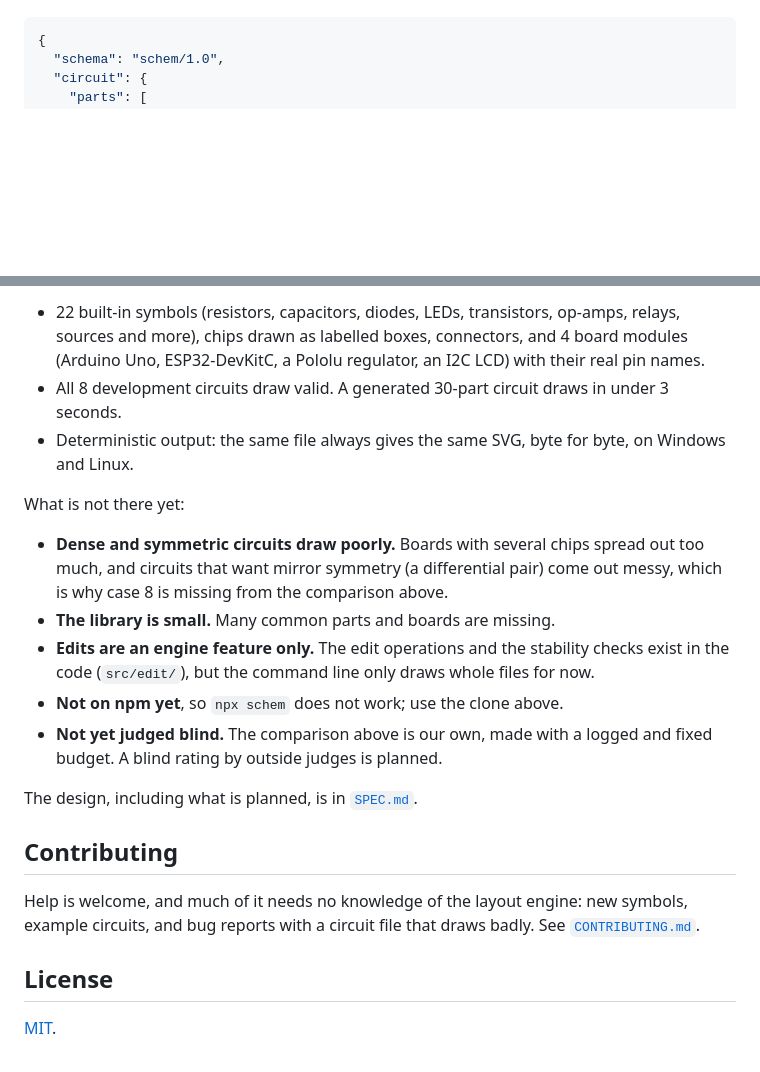
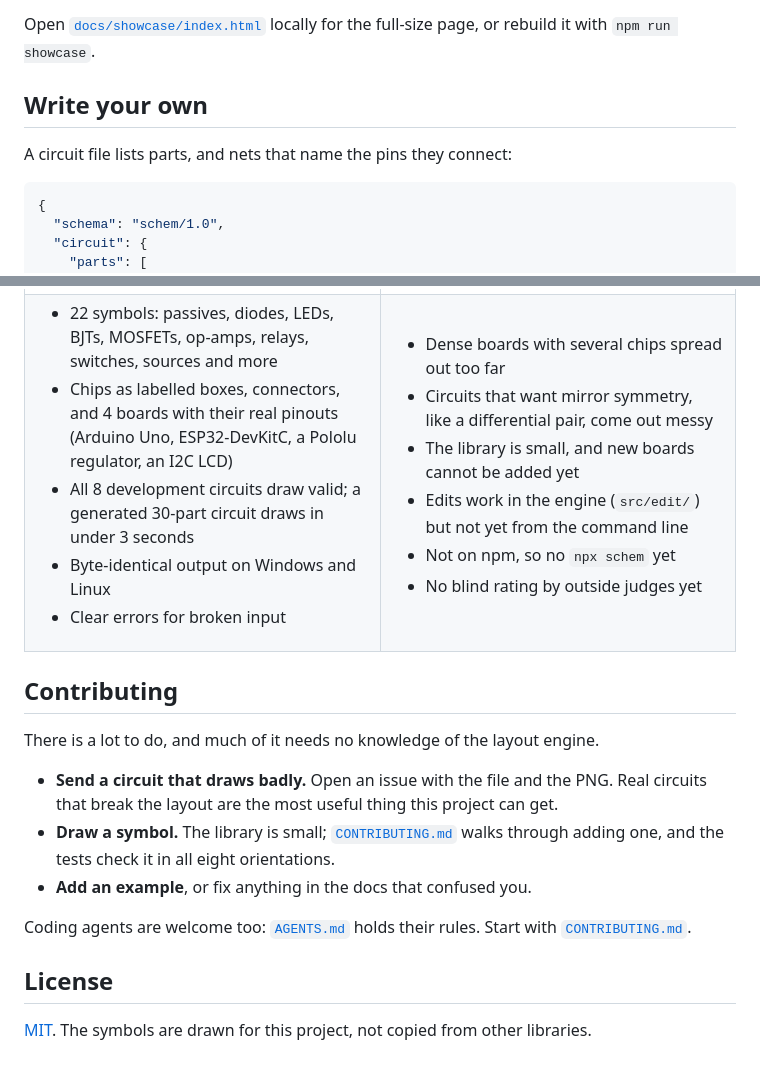
Before and after one commit to 2Ntlaks/schem, a Markdown page: README.md, 2 parts joined by grey strips. GitHub-like rendering; folded sections open; blank space fills up the shorter version.

````diff
--- a/README.md
+++ b/README.md
@@ -46,3 +108,10 @@ A circuit file lists parts and nets. A net names the pins it connects:
+Open [`docs/showcase/index.html`](docs/showcase/index.html) locally for the full-size page, or rebuild it with `npm run showcase`.
+
+</details>
+
+## Write your own
+
+A circuit file lists parts, and nets that name the pins they connect:
 
 ```json
 {
@@ -73,22 +147,34 @@ This is a working prototype, not a finished tool. What works today:
 
-- 22 built-in symbols (resistors, capacitors, diodes, LEDs, transistors, op-amps, relays, sources and more), chips drawn as labelled boxes, connectors, and 4 board modules (Arduino Uno, ESP32-DevKitC, a Pololu regulator, an I2C LCD) with their real pin names.
-- All 8 development circuits draw valid. A generated 30-part circuit draws in under 3 seconds.
-- Deterministic output: the same file always gives the same SVG, byte for byte, on Windows and Linux.
+- 22 symbols: passives, diodes, LEDs, BJTs, MOSFETs, op-amps, relays, switches, sources and more
+- Chips as labelled boxes, connectors, and 4 boards with their real pinouts (Arduino Uno, ESP32-DevKitC, a Pololu regulator, an I2C LCD)
+- All 8 development circuits draw valid; a generated 30-part circuit draws in under 3 seconds
+- Byte-identical output on Windows and Linux
+- Clear errors for broken input
 
-What is not there yet:
+</td>
+    <td valign="top">
 
-- **Dense and symmetric circuits draw poorly.** Boards with several chips spread out too much, and circuits that want mirror symmetry (a differential pair) come out messy, which is why case 8 is missing from the comparison above.
-- **The library is small.** Many common parts and boards are missing.
-- **Edits are an engine feature only.** The edit operations and the stability checks exist in the code (`src/edit/`), but the command line only draws whole files for now.
-- **Not on npm yet**, so `npx schem` does not work; use the clone above.
-- **Not yet judged blind.** The comparison above is our own, made with a logged and fixed budget. A blind rating by outside judges is planned.
+- Dense boards with several chips spread out too far
+- Circuits that want mirror symmetry, like a differential pair, come out messy
+- The library is small, and new boards cannot be added yet
+- Edits work in the engine (`src/edit/`) but not yet from the command line
+- Not on npm, so no `npx schem` yet
+- No blind rating by outside judges yet
 
-The design, including what is planned, is in [`SPEC.md`](SPEC.md).
+</td>
+  </tr>
+</table>
 
 ## Contributing
 
-Help is welcome, and much of it needs no knowledge of the layout engine: new symbols, example circuits, and bug reports with a circuit file that draws badly. See [`CONTRIBUTING.md`](CONTRIBUTING.md).
+There is a lot to do, and much of it needs no knowledge of the layout engine.
+
+- **Send a circuit that draws badly.** Open an issue with the file and the PNG. Real circuits that break the layout are the most useful thing this project can get.
+- **Draw a symbol.** The library is small; [`CONTRIBUTING.md`](CONTRIBUTING.md#adding-a-symbol) walks through adding one, and the tests check it in all eight orientations.
+- **Add an example**, or fix anything in the docs that confused you.
+
+Coding agents are welcome too: [`AGENTS.md`](AGENTS.md) holds their rules. Start with [`CONTRIBUTING.md`](CONTRIBUTING.md).
 
 ## License
 
-[MIT](LICENSE).
+[MIT](LICENSE). The symbols are drawn for this project, not copied from other libraries.
````
Also changed, not shown: other parts of README.md (+93 -26 lines), docs/assets/hero.png (added), 2 other files.
